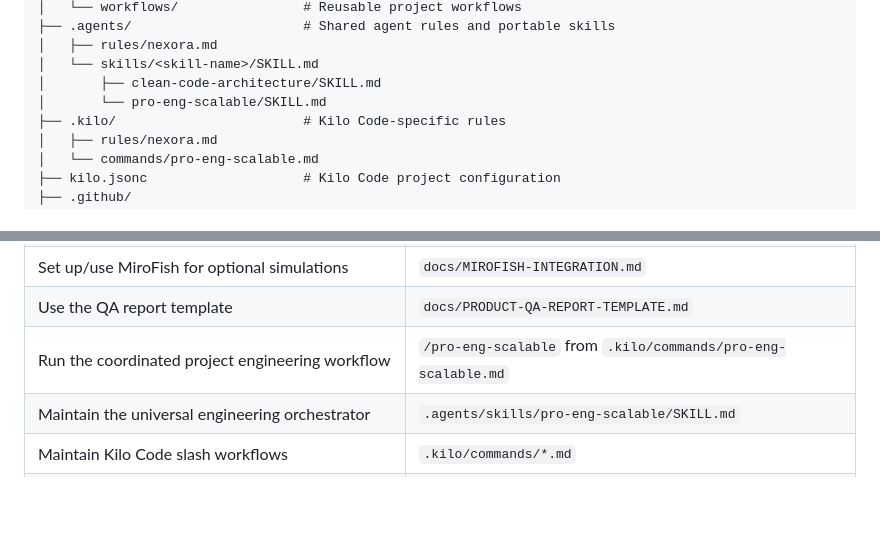
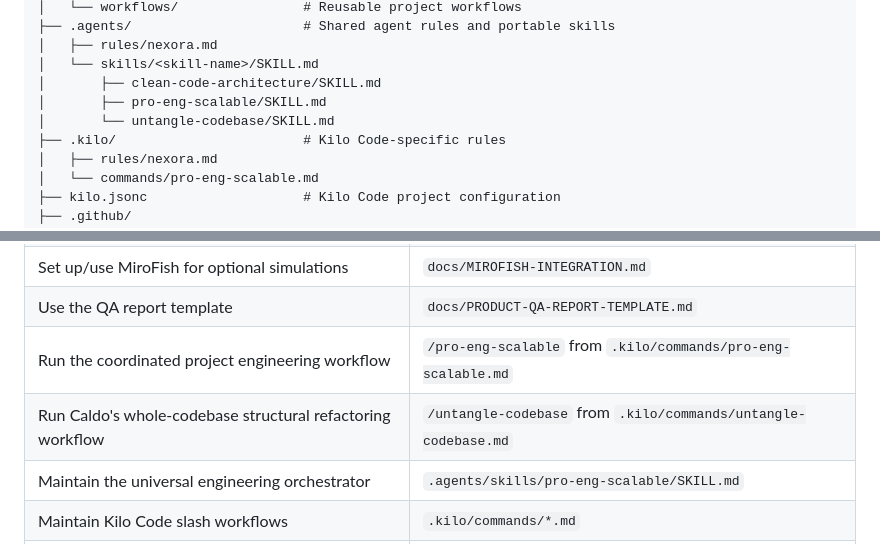
Before and after one commit to vineetbhardwaj001/Nexora, a Markdown page: docs/REPOSITORY-STRUCTURE.md, 2 parts joined by grey strips. GitHub-like rendering; blank space fills up the shorter version.

Commit message:
Document Caldo skill in repository structure guide

```diff
--- a/docs/REPOSITORY-STRUCTURE.md
+++ b/docs/REPOSITORY-STRUCTURE.md
@@ -25,7 +25,8 @@ This guide explains the current repository layout and where each kind of change
 │   ├── rules/nexora.md
 │   └── skills/<skill-name>/SKILL.md
 │       ├── clean-code-architecture/SKILL.md
-│       └── pro-eng-scalable/SKILL.md
+│       ├── pro-eng-scalable/SKILL.md
+│       └── untangle-codebase/SKILL.md
 ├── .kilo/                        # Kilo Code-specific rules
 │   ├── rules/nexora.md
 │   └── commands/pro-eng-scalable.md
@@ -62,6 +63,7 @@ This guide explains the current repository layout and where each kind of change
 | Set up/use MiroFish for optional simulations | `docs/MIROFISH-INTEGRATION.md` |
 | Use the QA report template | `docs/PRODUCT-QA-REPORT-TEMPLATE.md` |
 | Run the coordinated project engineering workflow | `/pro-eng-scalable` from `.kilo/commands/pro-eng-scalable.md` |
+| Run Caldo's whole-codebase structural refactoring workflow | `/untangle-codebase` from `.kilo/commands/untangle-codebase.md` |
 | Maintain the universal engineering orchestrator | `.agents/skills/pro-eng-scalable/SKILL.md` |
 | Maintain Kilo Code slash workflows | `.kilo/commands/*.md` |
 | Change shared repository instructions | `AGENTS.md` and, if relevant, `.agent/CORE.md` |
```
